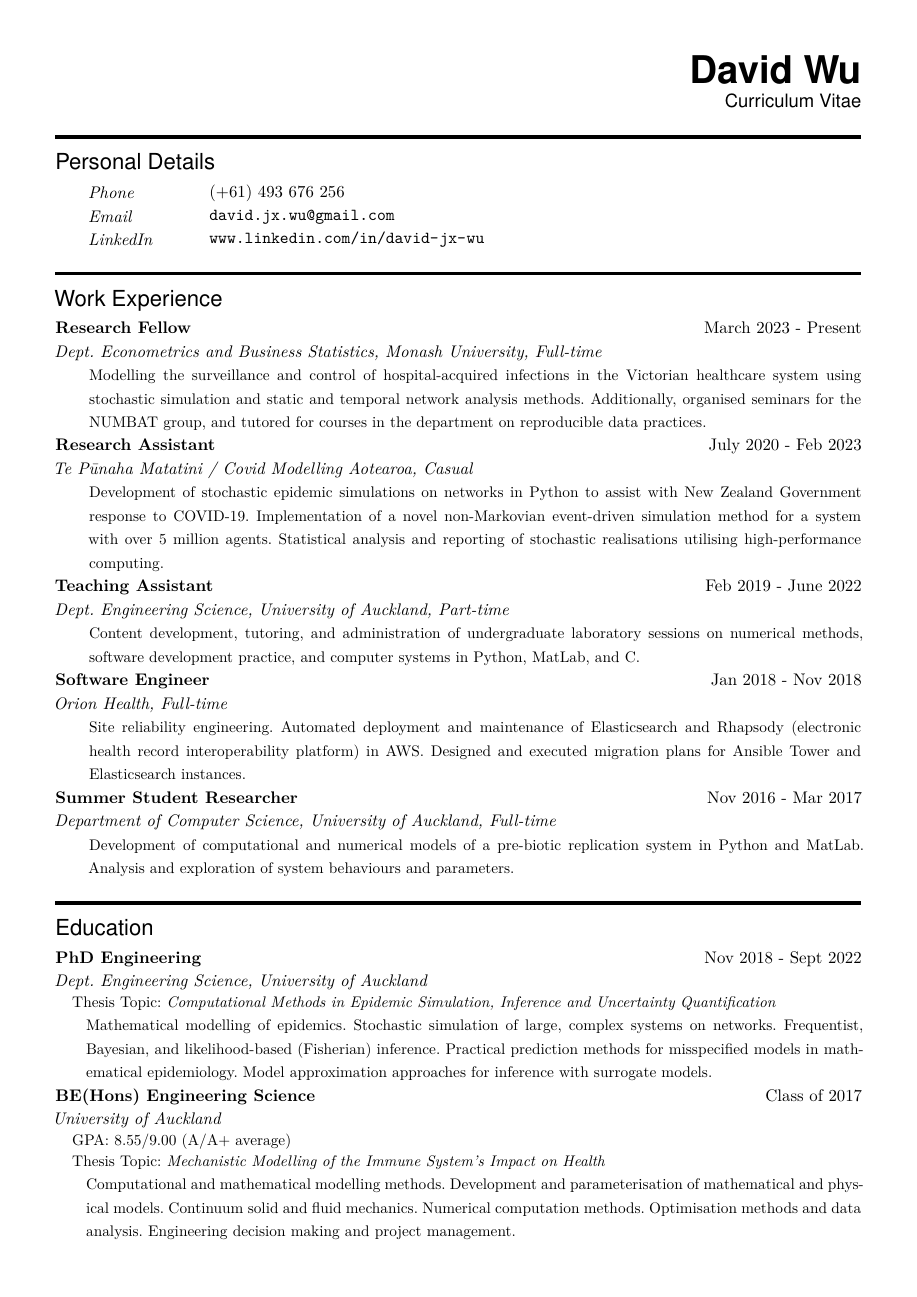
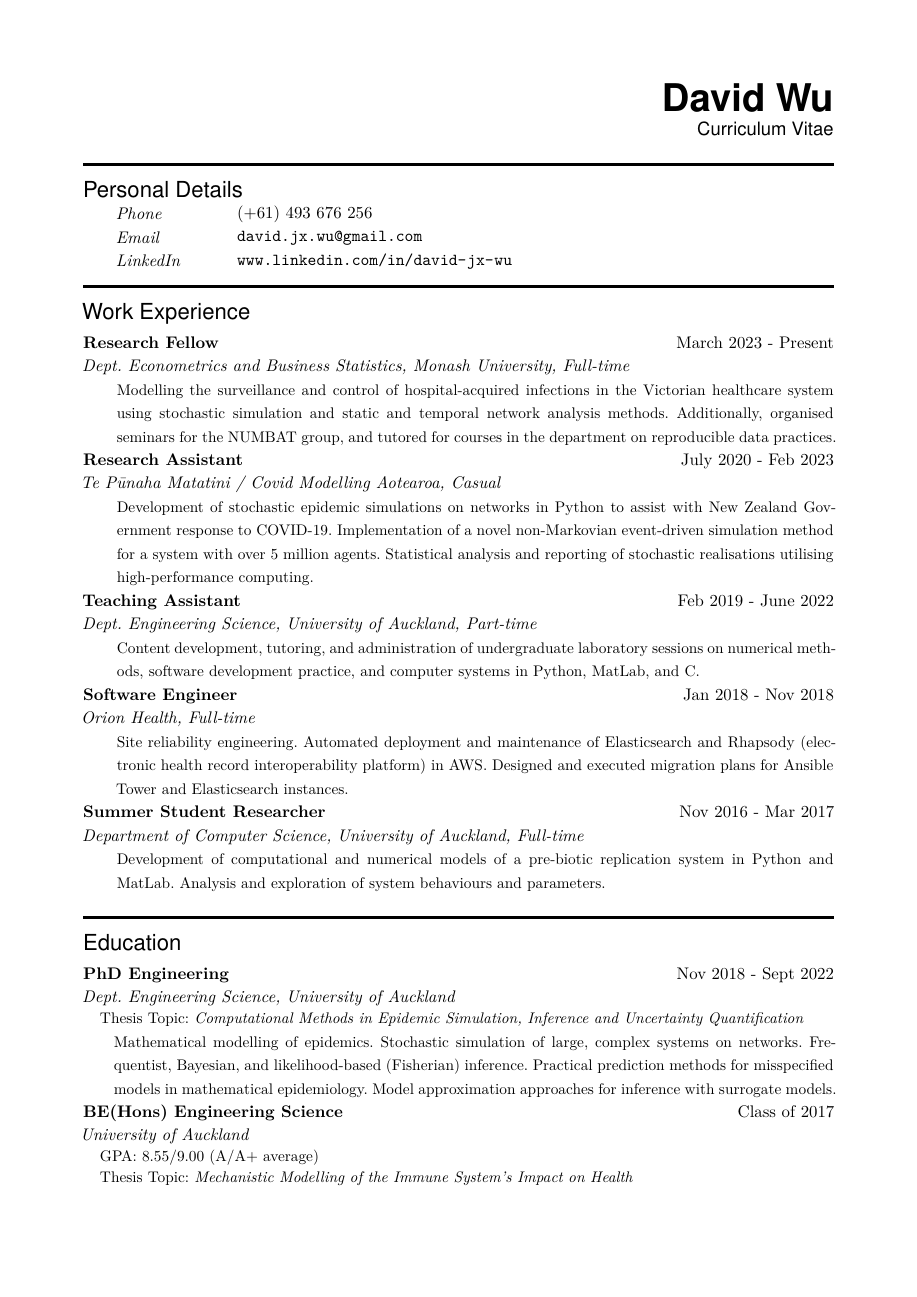
Before and after one commit to dwu402/resume, a LaTeX CV (cv.tex): page 1 of 2. Compiled offline with XeLaTeX.

Commit message:
Updates from Overleaf

```diff
--- a/cv.tex
+++ b/cv.tex
@@ -1,9 +1,8 @@
 \documentclass[paper=a4paper,fontsize=11pt]{scrartcl}
 
 \usepackage[english]{babel}
-\usepackage[utf8x]{inputenc}
 \usepackage{microtype}
-\usepackage[margin=0.5in]{geometry}
+\usepackage[margin=0.75in]{geometry}
 \usepackage[hidelinks]{hyperref}
 \usepackage{url}
 
@@ -15,7 +14,7 @@
 \newcommand{\pagerule}[1][2pt]{\noindent\rule{\textwidth}{#1}}
 \newcommand{\usingfont}[2]{#1 #2 \par \normalsize \normalfont}
 
-\newcommand{\sectionheader}[1]{\pagerule \vspace{0.05ex} \usingfont{\usefont{T1}{phv}{m}{v} \Large}{\noindent \hspace{-0.5em} #1} \vspace{0.5ex}}
+\newcommand{\sectionheader}[1]{\pagerule \vspace{0.05ex} \usingfont{\usefont{T1}{phv}{m}{v} \Large}{\noindent \hspace{-0.5em} #1} \vspace{0.75ex}}
 
 \newlength{\spacebox}
 \settowidth{\spacebox}{8888888888}
@@ -28,6 +27,7 @@
 \usingfont{\large \usefont{T1}{phv}{m}{n}}{\hfill Curriculum Vitae}
 
 \sectionheader{Personal Details}
+\vspace{-0.5em}
 {\noindent\hangindent=2em\hangafter=0
 \parbox{\spacebox}{\textit{Phone}}
 \hspace{1.5em} (+61) 493 676 256 \par}
```
Also changed, not shown: cv.tex (5 more changed lines), 1 other file.
